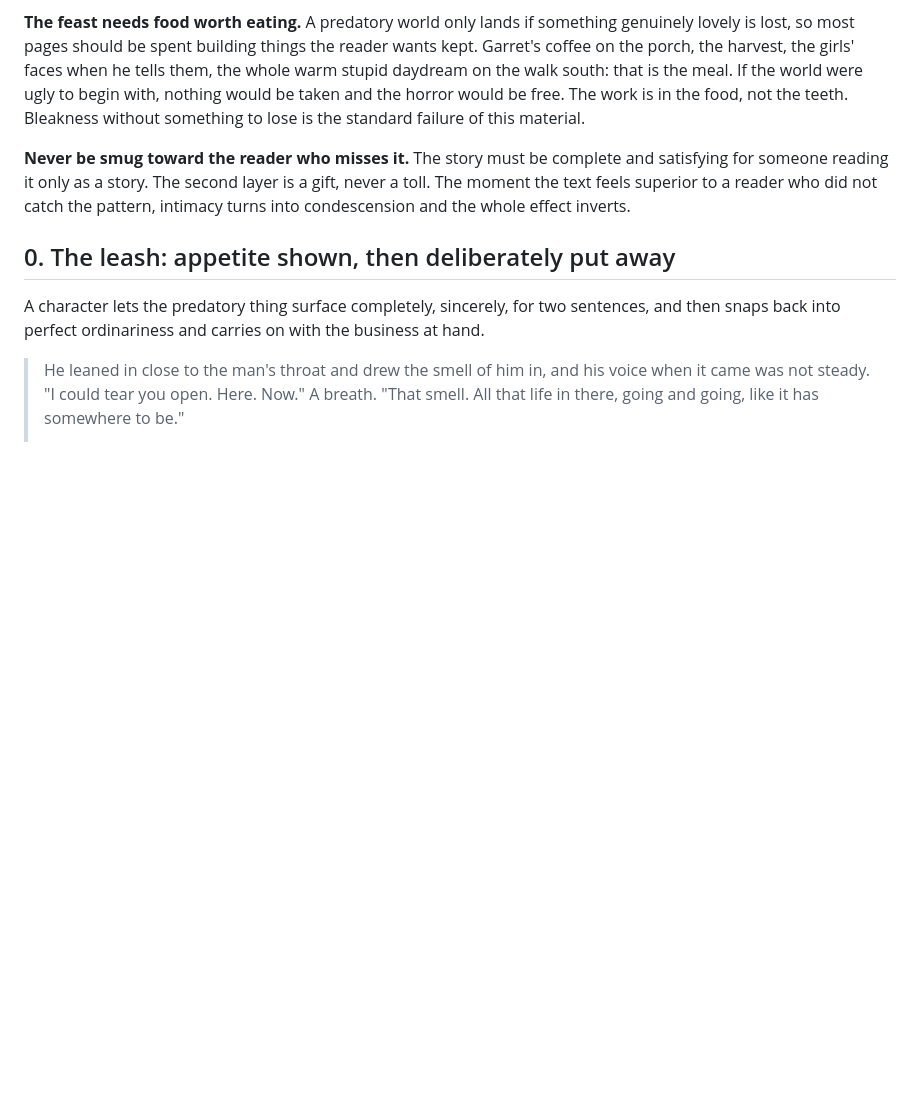
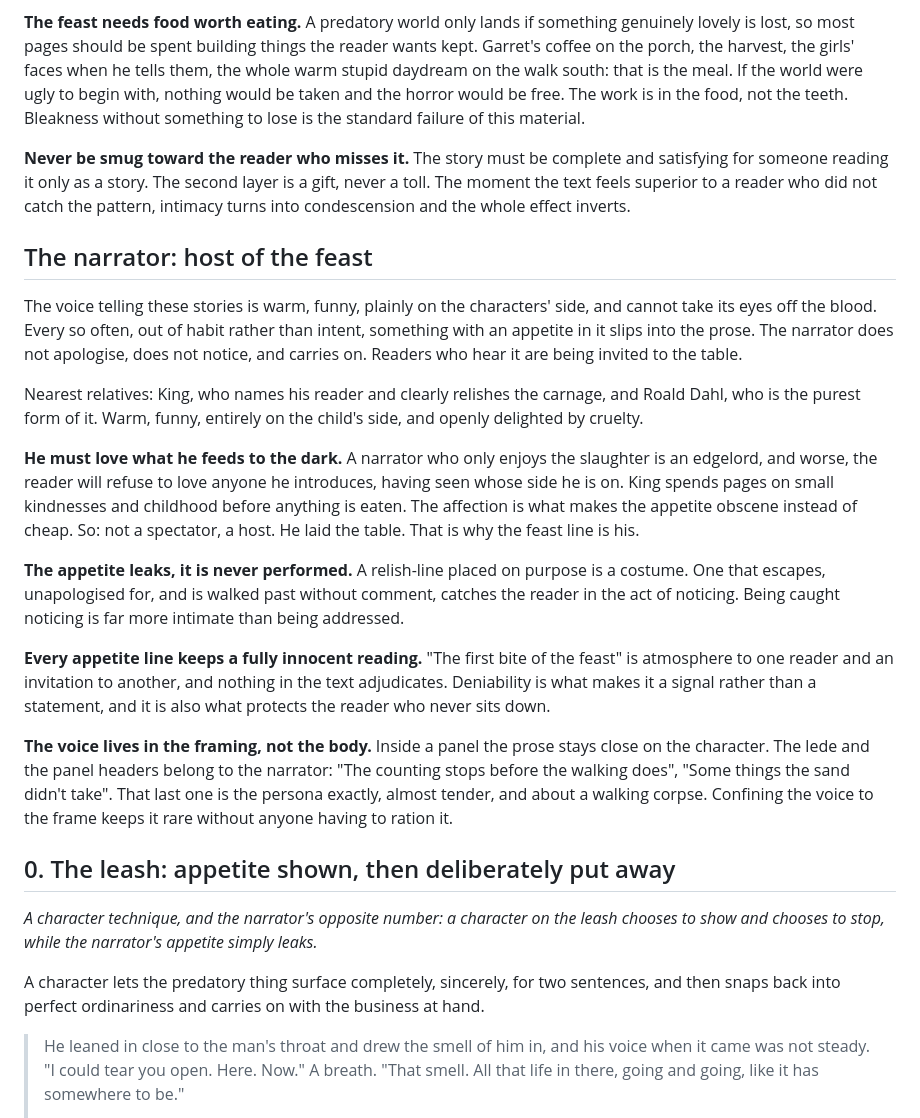
Before and after one commit to Final-Prime/Broken-Ring, a Markdown page: docs/STYLE_NOTES.md, the part around the change. Rendered like a GitHub page; blank space fills up the shorter version.

Commit message:
Add the narrator's persona: host of the feast
The telling voice is warm and funny and cannot look away from the blood,
and it must love what it feeds to the dark or nothing is lost. Records
that the appetite leaks rather than performs, that every such line keeps
an innocent reading so it stays a signal, and that the voice belongs to
the framing rather than the body of a scene. Marks the leash entry as its
character-side counterpart.

```diff
--- a/docs/STYLE_NOTES.md
+++ b/docs/STYLE_NOTES.md
@@ -125,7 +125,48 @@ gift, never a toll. The moment the text feels superior to a reader who did not
 catch the pattern, intimacy turns into condescension and the whole effect
 inverts.
 
+## The narrator: host of the feast
+
+The voice telling these stories is warm, funny, plainly on the characters' side,
+and cannot take its eyes off the blood. Every so often, out of habit rather than
+intent, something with an appetite in it slips into the prose. The narrator does
+not apologise, does not notice, and carries on. Readers who hear it are being
+invited to the table.
+
+Nearest relatives: King, who names his reader and clearly relishes the carnage,
+and Roald Dahl, who is the purest form of it. Warm, funny, entirely on the
+child's side, and openly delighted by cruelty.
+
+**He must love what he feeds to the dark.** A narrator who only enjoys the
+slaughter is an edgelord, and worse, the reader will refuse to love anyone he
+introduces, having seen whose side he is on. King spends pages on small
+kindnesses and childhood before anything is eaten. The affection is what makes
+the appetite obscene instead of cheap. So: not a spectator, a host. He laid the
+table. That is why the feast line is his.
+
+**The appetite leaks, it is never performed.** A relish-line placed on purpose
+is a costume. One that escapes, unapologised for, and is walked past without
+comment, catches the reader in the act of noticing. Being caught noticing is far
+more intimate than being addressed.
+
+**Every appetite line keeps a fully innocent reading.** "The first bite of the
+feast" is atmosphere to one reader and an invitation to another, and nothing in
+the text adjudicates. Deniability is what makes it a signal rather than a
+statement, and it is also what protects the reader who never sits down.
+
+**The voice lives in the framing, not the body.** Inside a panel the prose stays
+close on the character. The lede and the panel headers belong to the narrator:
+"The counting stops before the walking does", "Some things the sand didn't take".
+That last one is the persona exactly, almost tender, and about a walking corpse.
+Confining the voice to the frame keeps it rare without anyone having to ration
+it.
+
 ## 0. The leash: appetite shown, then deliberately put away
+
+*A character technique, and the narrator's opposite number: a character on the
+leash chooses to show and chooses to stop, while the narrator's appetite simply
+leaks.*
+
 
 A character lets the predatory thing surface completely, sincerely, for two
 sentences, and then snaps back into perfect ordinariness and carries on with
```
